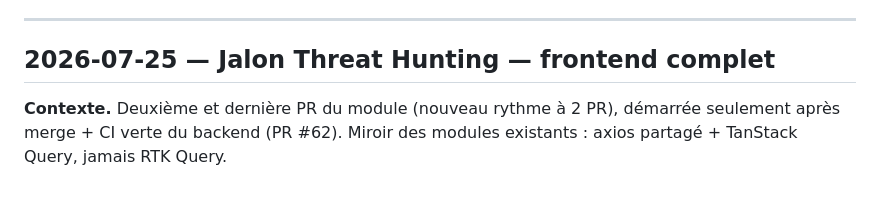
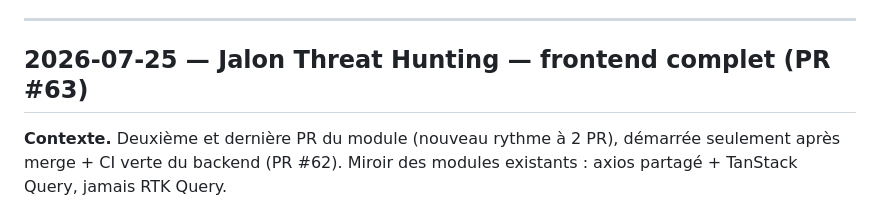
Before and after one commit to imanehajjou2025-lab/smartsoc-enterprise, a Markdown page: docs/rapport-pfe/journal-de-bord.md, the part around the change. Drawn GitHub-style.

Commit message:
docs(hunting): renseigne le numéro de PR (#63) au journal

```diff
--- a/docs/rapport-pfe/journal-de-bord.md
+++ b/docs/rapport-pfe/journal-de-bord.md
@@ -1788,7 +1788,7 @@ les frontières de couches. Zéro régression sur les 236 tests préexistants.
 
 ---
 
-## 2026-07-25 — Jalon Threat Hunting — frontend complet
+## 2026-07-25 — Jalon Threat Hunting — frontend complet (PR #63)
 
 **Contexte.** Deuxième et dernière PR du module (nouveau rythme à 2 PR),
 démarrée seulement après merge + CI verte du backend (PR #62). Miroir des
```
